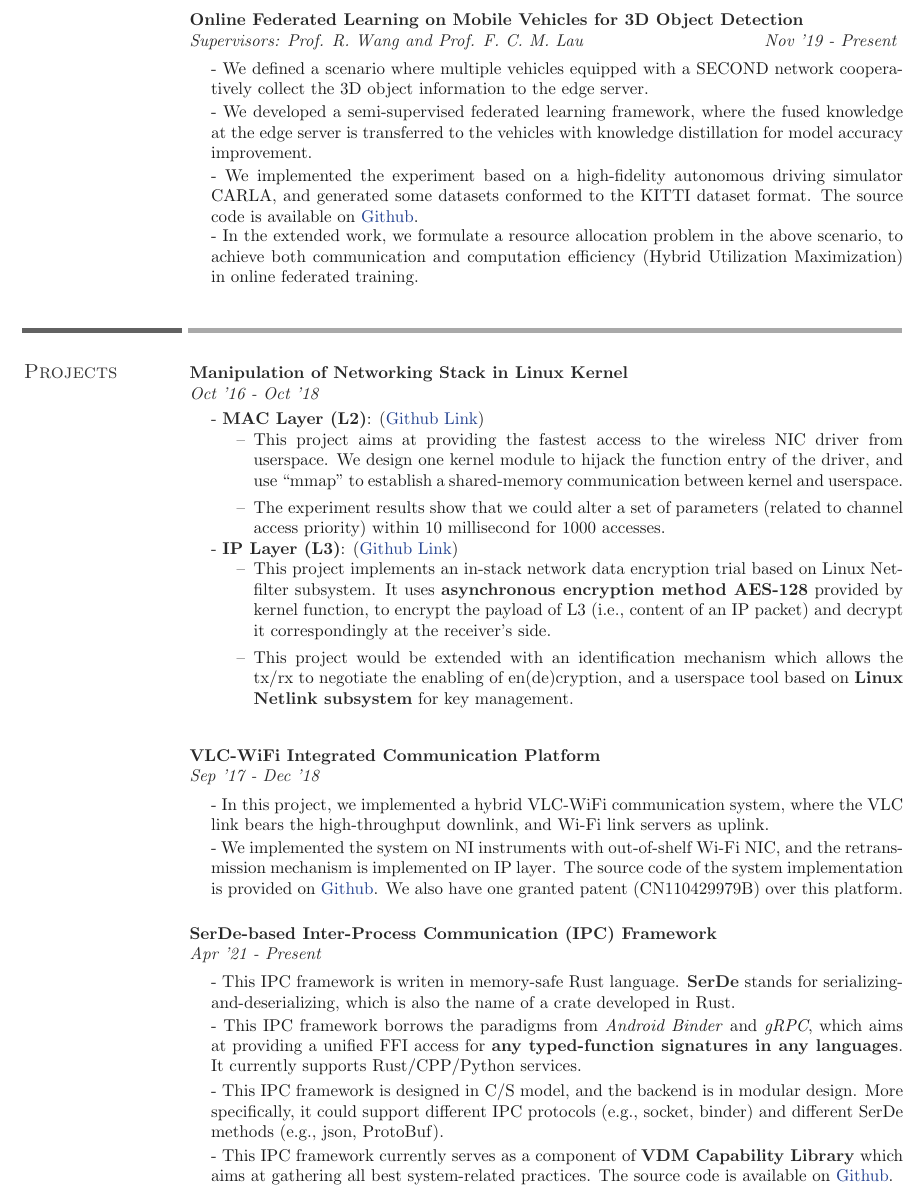
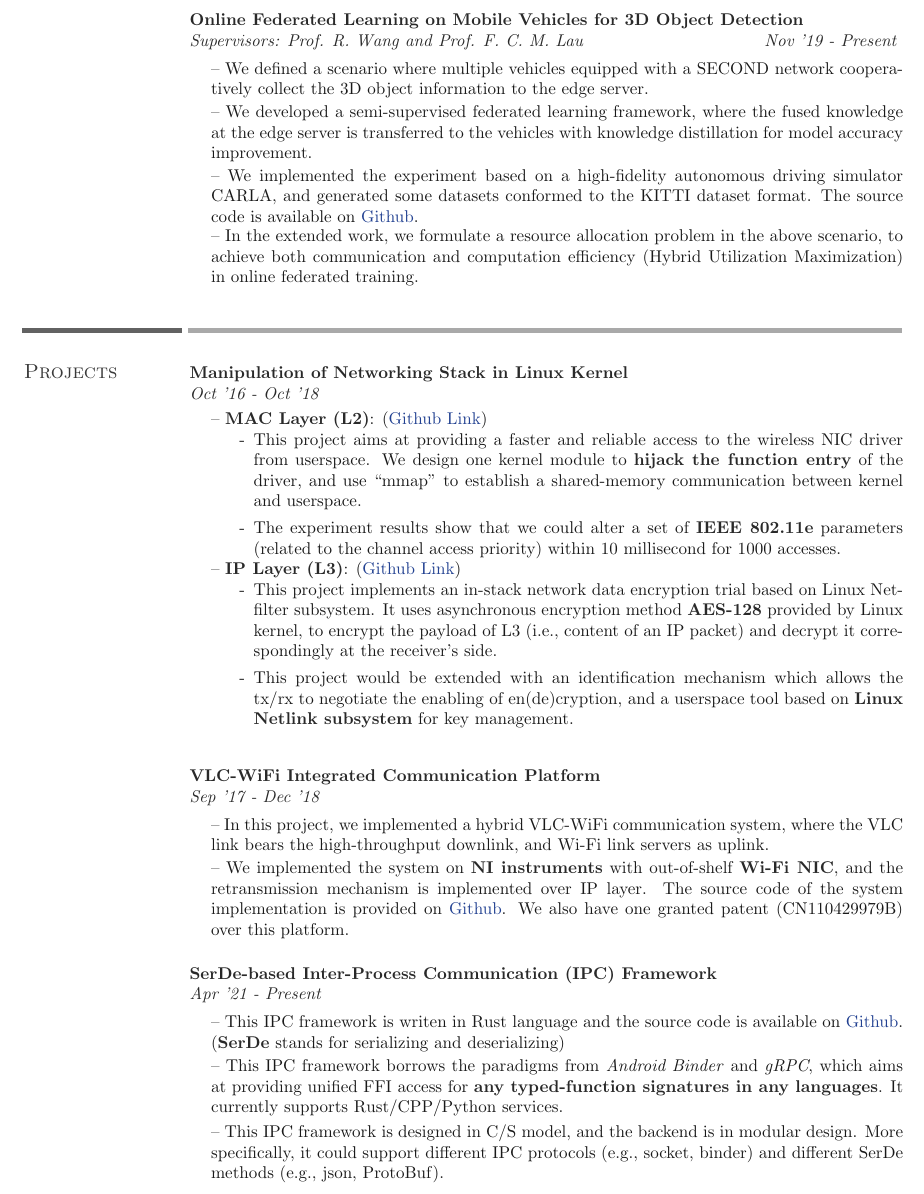
Before and after one commit to iamhyc/my-cv-template, a LaTeX CV (resume.tex): part of page 2 of 2, cut so that both start at the same text. Compiled offline with pdfLaTeX.

Commit message:
update style

```diff
--- a/resume.tex
+++ b/resume.tex
@@ -155,10 +155,10 @@
   \supervisor{Supervisors: Prof. R. Wang and Prof. F. C. M. Lau }
   \duration{Nov '19 - Present}
   \description{
-    - We defined a scenario where multiple vehicles equipped with a SECOND network cooperatively collect the 3D object information to the edge server. \\
-    - We developed a semi-supervised federated learning framework, where the fused knowledge at the edge server is transferred to the vehicles with knowledge distillation for model accuracy improvement. \\
-    - We implemented the experiment based on a high-fidelity autonomous driving simulator CARLA, and generated some datasets conformed to the KITTI dataset format. The source code is available on \href{https://github.com/zijianzhang/CARLA_INVS}{Github}. \\
-    - In the extended work, we formulate a resource allocation problem in the above scenario, to achieve both communication and computation efficiency (Hybrid Utilization Maximization) in online federated training.
+    -- We defined a scenario where multiple vehicles equipped with a SECOND network cooperatively collect the 3D object information to the edge server. \\
+    -- We developed a semi-supervised federated learning framework, where the fused knowledge at the edge server is transferred to the vehicles with knowledge distillation for model accuracy improvement. \\
+    -- We implemented the experiment based on a high-fidelity autonomous driving simulator CARLA, and generated some datasets conformed to the KITTI dataset format. The source code is available on \href{https://github.com/zijianzhang/CARLA_INVS}{Github}. \\
+    -- In the extended work, we formulate a resource allocation problem in the above scenario, to achieve both communication and computation efficiency (Hybrid Utilization Maximization) in online federated training.
   }
 \end{research}
 
@@ -172,21 +172,21 @@
 %-------------------------------------------------------------------------------
 \begin{section}{Projects}
     \begin{project}
-        \title{Manipulation of Networking Stack in Linux Kernel} %Netfilter + Netlink + mac80211
+        \title{Manipulation of Networking Stack in Linux Kernel}
         \duration{Oct '16 - Oct '18}
         \description{
-          - \cusemph{MAC Layer (L2)}: (\href{http://github.com/iamhyc/wlsops-hack}{Github Link})
+          -- \cusemph{MAC Layer (L2)}: (\href{http://github.com/iamhyc/wlsops-hack}{Github Link})
           \begin{itemize}
-            \item[--] This project aims at providing the fastest access to the wireless NIC driver from userspace.
+            \item[-] This project aims at providing a faster and reliable access to the wireless NIC driver from userspace.
             % In fact, Linux mac80211 subsystem provides a set of APIs to monitor and modify the parameters related to IEEE 802.11 MAC design. The existing tools rely on either ``ioctl'' or ``genl'' which could not provide real-time and robust access to kernel driver.
-            We design one kernel module to hijack the function entry of the driver, and use ``mmap'' to establish a shared-memory communication between kernel and userspace.
-            \item[--] The experiment results show that we could alter a set of parameters (related to channel access priority) within 10 millisecond for 1000 accesses.
+            We design one kernel module to \cusemph{hijack the function entry} of the driver, and use ``mmap'' to establish a shared-memory communication between kernel and userspace.
+            \item[-] The experiment results show that we could alter a set of \cusemph{IEEE 802.11e} parameters (related to the channel access priority) within 10 millisecond for 1000 accesses.
           \end{itemize}
-          - \cusemph{IP Layer (L3)}: (\href{http://github.com/iamhyc/Netfilter-L4-Encryption}{Github Link})
+          -- \cusemph{IP Layer (L3)}: (\href{http://github.com/iamhyc/Netfilter-L4-Encryption}{Github Link})
           \begin{itemize}
-            \item[--] This project implements an in-stack network data encryption trial based on Linux Netfilter subsystem.
-            It uses \cusemph{asynchronous encryption method AES-128} provided by kernel function, to encrypt the payload of L3 (i.e., content of an IP packet) and decrypt it correspondingly at the receiver’s side.
-            \item[--] This project would be extended with an identification mechanism which allows the tx/rx to negotiate the enabling of en(de)cryption, and a userspace tool based on \cusemph{Linux Netlink subsystem} for key management.
+            \item[-] This project implements an in-stack network data encryption trial based on Linux Netfilter subsystem.
+            It uses asynchronous encryption method \cusemph{AES-128} provided by Linux kernel, to encrypt the payload of L3 (i.e., content of an IP packet) and decrypt it correspondingly at the receiver’s side.
+            \item[-] This project would be extended with an identification mechanism which allows the tx/rx to negotiate the enabling of en(de)cryption, and a userspace tool based on \cusemph{Linux Netlink subsystem} for key management.
           \end{itemize}
         }
     \end{project}
@@ -196,8 +196,8 @@
       %\links{\href{https://github.com/rbavishi/iCBMC}{Github Link}}
       \duration{Sep '17 - Dec '18}
       \description{
-        - In this project, we implemented a hybrid VLC-WiFi communication system, where the VLC link bears the high-throughput downlink, and Wi-Fi link servers as uplink. \\
-        - We implemented the system on NI instruments with out-of-shelf Wi-Fi NIC, and the retransmission mechanism is implemented on IP layer. The source code of the system implementation is provided on \href{https://github.com/iamhyc/CSDS-VLC-TCP}{Github}. We also have one granted patent (CN110429979B) over this platform.
+        -- In this project, we implemented a {hybrid VLC-WiFi} communication system, where the VLC link bears the high-throughput downlink, and Wi-Fi link servers as uplink. \\
+        -- We implemented the system on \cusemph{NI instruments} with out-of-shelf \cusemph{Wi-Fi NIC}, and the retransmission mechanism is implemented over IP layer. The source code of the system implementation is provided on \href{https://github.com/iamhyc/CSDS-VLC-TCP}{Github}. We also have one granted patent (CN110429979B) over this platform.
       }
     \end{project}
     \\
@@ -205,10 +205,10 @@
       \title{SerDe-based Inter-Process Communication (IPC) Framework}
       \duration{Apr '21 - Present}
       \description{
-        - This IPC framework is writen in memory-safe Rust language. \cusemph{SerDe} stands for serializing-and-deserializing, which is also the name of a crate developed in Rust. \\
-        - This IPC framework borrows the paradigms from \emph{Android Binder} and \emph{gRPC}, which aims at providing a unified FFI access for \cusemph{any typed-function signatures in any languages}. It currently supports Rust/CPP/Python services. \\
-        - This IPC framework is designed in C/S model, and the backend is in modular design. More specifically, it could support different IPC protocols (e.g., socket, binder) and different {SerDe} methods (e.g., json, ProtoBuf). \\
-        - This IPC framework currently serves as a component of \cusemph{VDM Capability Library} which aims at gathering all best system-related practices. The source code is available on \href{https://github.com/VDM-Maintainer-Group/vdm-capability-library}{Github}.
+        -- This IPC framework is writen in Rust language and the source code is available on \href{https://github.com/VDM-Maintainer-Group/vdm-capability-library}{Github}. (\cusemph{SerDe} stands for serializing and deserializing) \\ %, which is also the name of a crate developed in Rust
+        -- This IPC framework borrows the paradigms from \emph{Android Binder} and \emph{gRPC}, which aims at providing unified FFI access for \cusemph{any typed-function signatures in any languages}. It currently supports Rust/CPP/Python services. \\
+        -- This IPC framework is designed in C/S model, and the backend is in modular design. More specifically, it could support different IPC protocols (e.g., socket, binder) and different {SerDe} methods (e.g., json, ProtoBuf). \\
+        % - This IPC framework currently serves as a component of \cusemph{VDM Capability Library} which aims at gathering all best system-related practices.
       }
   \end{project}
 
```
Also changed, not shown: resume.tex (18 more changed lines).
